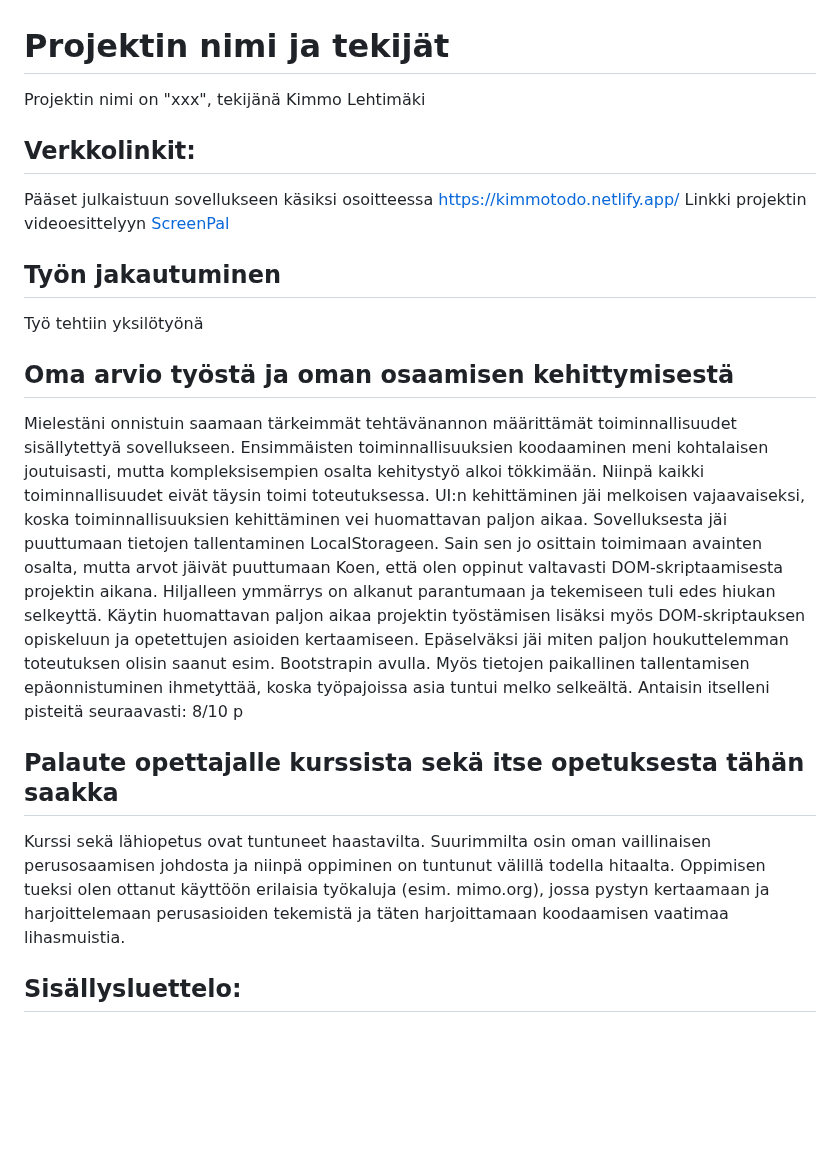
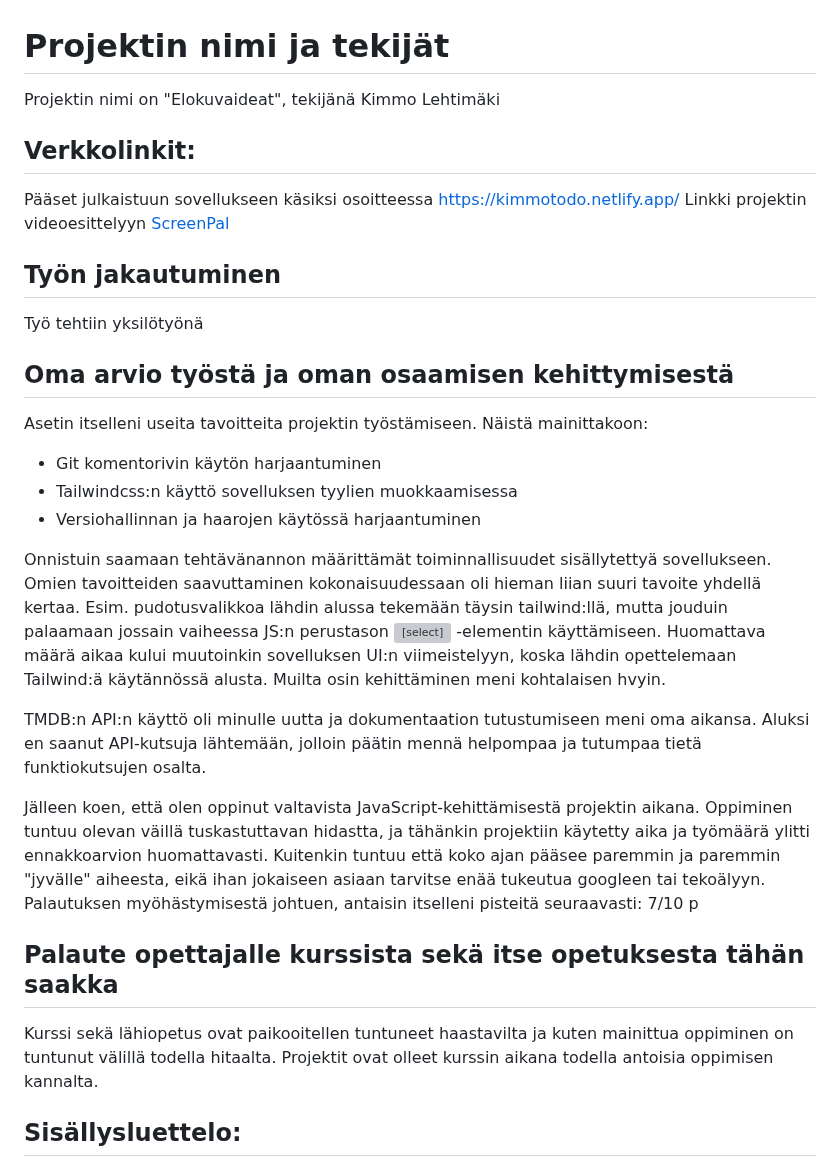
Before and after one commit to kimmolehtimaki/JS-projekti-2-AJAX, a Markdown page: README.md, the part around one of its changes. Rendered like a GitHub page; blank space fills up the shorter version; grey boxes are pictures that could not be loaded.

```diff
--- a/README.md
+++ b/README.md
@@ -1,6 +1,6 @@
 # Projektin nimi ja tekijät
 
-Projektin nimi on "xxx", tekijänä Kimmo Lehtimäki
+Projektin nimi on "Elokuvaideat", tekijänä Kimmo Lehtimäki
 
 ## Verkkolinkit:
 
@@ -13,17 +13,22 @@ Työ tehtiin yksilötyönä
 
 ## Oma arvio työstä ja oman osaamisen kehittymisestä
 
-Mielestäni onnistuin saamaan tärkeimmät tehtävänannon määrittämät toiminnallisuudet sisällytettyä sovellukseen. Ensimmäisten toiminnallisuuksien koodaaminen meni kohtalaisen joutuisasti, mutta kompleksisempien osalta kehitystyö alkoi tökkimään. Niinpä kaikki toiminnallisuudet eivät täysin toimi toteutuksessa.
-UI:n kehittäminen jäi melkoisen vajaavaiseksi, koska toiminnallisuuksien kehittäminen vei huomattavan paljon aikaa.
-Sovelluksesta jäi puuttumaan tietojen tallentaminen LocalStorageen. Sain sen jo osittain toimimaan avainten osalta, mutta arvot jäivät puuttumaan
-Koen, että olen oppinut valtavasti DOM-skriptaamisesta projektin aikana. Hiljalleen ymmärrys on alkanut parantumaan ja tekemiseen tuli edes hiukan selkeyttä. Käytin huomattavan paljon aikaa projektin työstämisen lisäksi myös DOM-skriptauksen opiskeluun ja opetettujen asioiden kertaamiseen.
-Epäselväksi jäi miten paljon houkuttelemman toteutuksen olisin saanut esim. Bootstrapin avulla. Myös tietojen paikallinen tallentamisen epäonnistuminen ihmetyttää, koska työpajoissa asia tuntui melko selkeältä.
-Antaisin itselleni pisteitä seuraavasti: 8/10 p
+Asetin itselleni useita tavoitteita projektin työstämiseen. Näistä mainittakoon:
+- Git komentorivin käytön harjaantuminen
+- Tailwindcss:n käyttö sovelluksen tyylien muokkaamisessa
+- Versiohallinnan ja haarojen käytössä harjaantuminen
+
+Onnistuin saamaan tehtävänannon määrittämät toiminnallisuudet sisällytettyä sovellukseen. Omien tavoitteiden saavuttaminen kokonaisuudessaan oli hieman liian suuri tavoite yhdellä kertaa. Esim. pudotusvalikkoa lähdin alussa tekemään täysin tailwind:llä, mutta jouduin palaamaan jossain vaiheessa JS:n perustason <select> -elementin käyttämiseen.
+Huomattava määrä aikaa kului muutoinkin sovelluksen UI:n viimeistelyyn, koska lähdin opettelemaan Tailwind:ä käytännössä alusta. Muilta osin kehittäminen meni kohtalaisen hvyin.
+
+TMDB:n API:n käyttö oli minulle uutta ja dokumentaation tutustumiseen meni oma aikansa. Aluksi en saanut API-kutsuja lähtemään, jolloin päätin mennä helpompaa ja tutumpaa tietä funktiokutsujen osalta.
+
+Jälleen koen, että olen oppinut valtavista JavaScript-kehittämisestä projektin aikana. Oppiminen tuntuu olevan väillä tuskastuttavan hidastta, ja tähänkin projektiin käytetty aika ja työmäärä ylitti ennakkoarvion huomattavasti. Kuitenkin tuntuu että koko ajan pääsee paremmin ja paremmin "jyvälle" aiheesta, eikä ihan jokaiseen asiaan tarvitse enää tukeutua googleen tai tekoälyyn.
+Palautuksen myöhästymisestä johtuen, antaisin itselleni pisteitä seuraavasti: 7/10 p
 
 ## Palaute opettajalle kurssista sekä itse opetuksesta tähän saakka
 
-Kurssi sekä lähiopetus ovat tuntuneet haastavilta. Suurimmilta osin oman vaillinaisen perusosaamisen johdosta ja niinpä oppiminen on tuntunut välillä todella hitaalta.
-Oppimisen tueksi olen ottanut käyttöön erilaisia työkaluja (esim. mimo.org), jossa pystyn kertaamaan ja harjoittelemaan perusasioiden tekemistä ja täten harjoittamaan koodaamisen vaatimaa lihasmuistia.
+Kurssi sekä lähiopetus ovat paikooitellen tuntuneet haastavilta ja kuten mainittua oppiminen on tuntunut välillä todella hitaalta. Projektit ovat olleet kurssin aikana todella antoisia oppimisen kannalta.
 
 ## Sisällysluettelo:
 
```
Also changed, not shown: other parts of README.md (+12 -19 lines).
